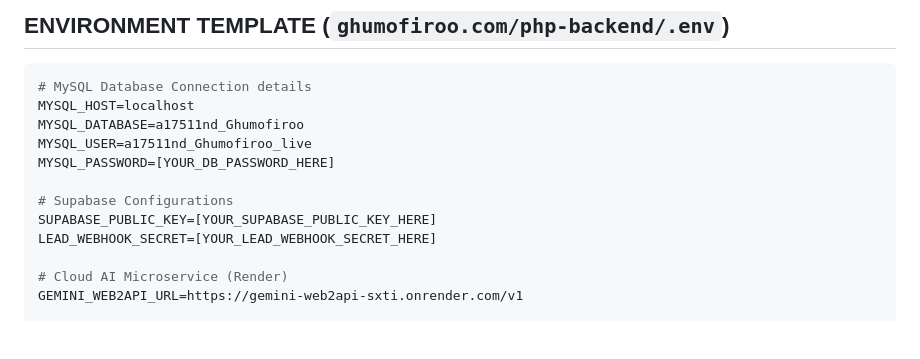
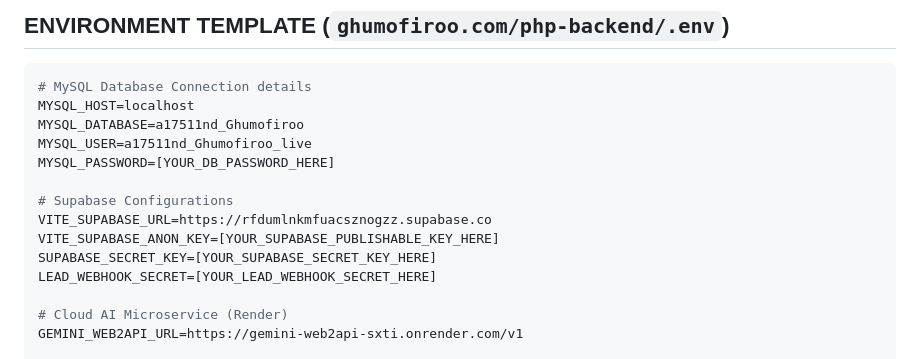
Before and after one commit to nmmishra1/ghumo-firoo-journeys-site, a Markdown page: DEPLOY.md, the part around the change. Drawn GitHub-style; blank space fills up the shorter version.

Commit message:
docs: add SUPABASE_SECRET_KEY placeholder to deployment guide

```diff
--- a/DEPLOY.md
+++ b/DEPLOY.md
@@ -53,7 +53,9 @@ MYSQL_USER=a17511nd_Ghumofiroo_live
 MYSQL_PASSWORD=[YOUR_DB_PASSWORD_HERE]
 
 # Supabase Configurations
-SUPABASE_PUBLIC_KEY=[YOUR_SUPABASE_PUBLIC_KEY_HERE]
+VITE_SUPABASE_URL=https://rfdumlnkmfuacsznogzz.supabase.co
+VITE_SUPABASE_ANON_KEY=[YOUR_SUPABASE_PUBLISHABLE_KEY_HERE]
+SUPABASE_SECRET_KEY=[YOUR_SUPABASE_SECRET_KEY_HERE]
 LEAD_WEBHOOK_SECRET=[YOUR_LEAD_WEBHOOK_SECRET_HERE]
 
 # Cloud AI Microservice (Render)
```
